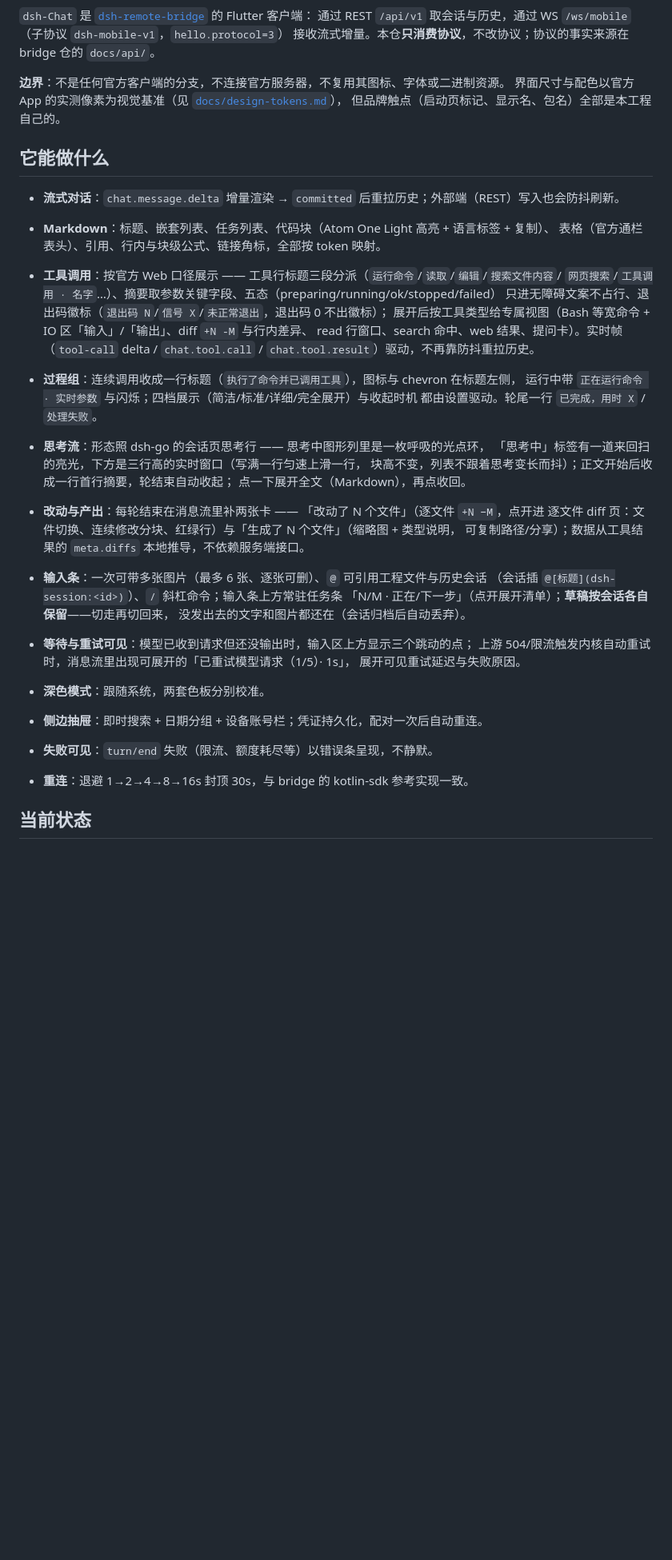
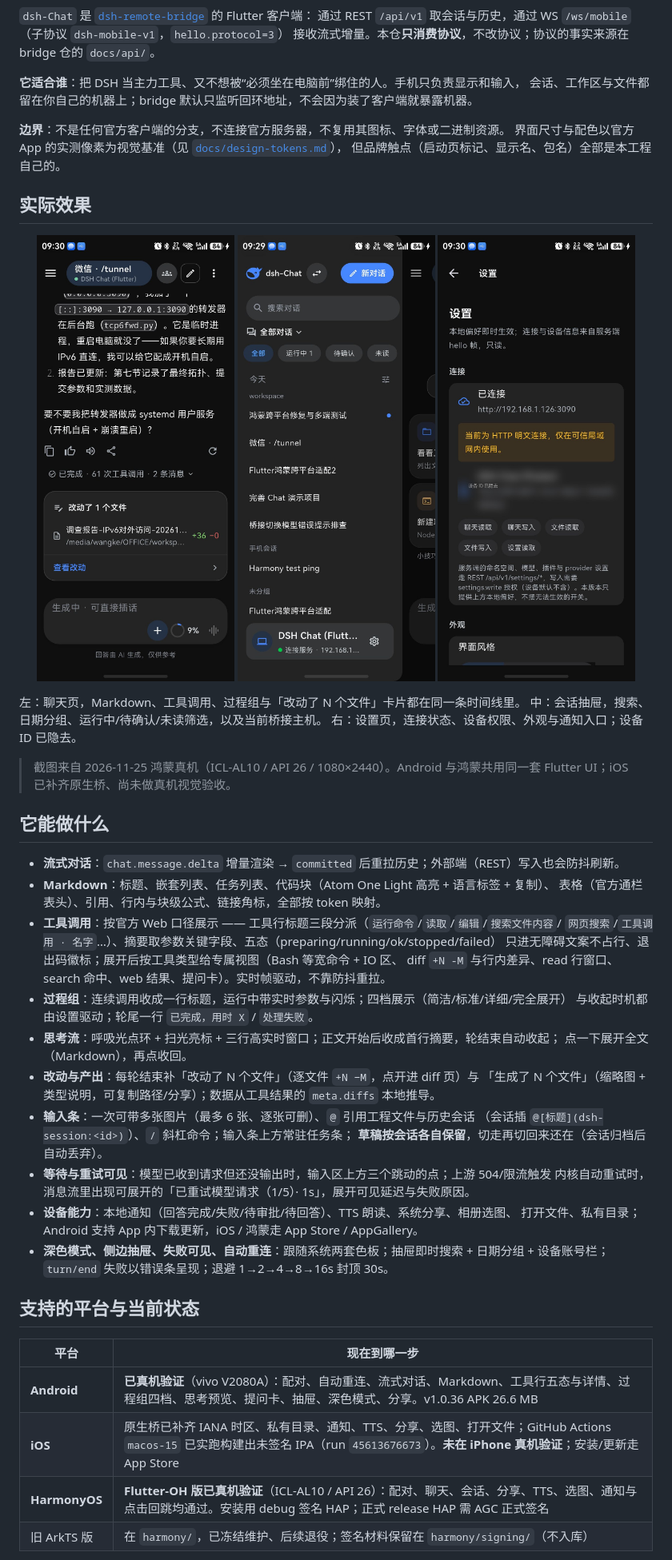
Before and after one commit to westanke/dsh-Chat, a Markdown page: README.md, the part around one of its changes. Shown at 80% size. Rendered like a GitHub page; pictures changed too: assets/screenshots/chat.jpg (added), assets/screenshots/sessions.jpg (added), assets/screenshots/settings.jpg (added); blank space fills up the shorter version.

Commit message:
docs(readme): 按 dsh-remote-bridge 标准重写并补齐 README 图

```diff
--- a/README.md
+++ b/README.md
@@ -19,9 +28,27 @@
 通过 REST `/api/v1` 取会话与历史，通过 WS `/ws/mobile`（子协议 `dsh-mobile-v1`，`hello.protocol=3`）
 接收流式增量。本仓**只消费协议**，不改协议；协议的事实来源在 bridge 仓的 `docs/api/`。
 
+**它适合谁**：把 DSH 当主力工具、又不想被“必须坐在电脑前”绑住的人。手机只负责显示和输入，
+会话、工作区与文件都留在你自己的机器上；bridge 默认只监听回环地址，不会因为装了客户端就暴露机器。
+
 **边界**：不是任何官方客户端的分支，不连接官方服务器，不复用其图标、字体或二进制资源。
 界面尺寸与配色以官方 App 的实测像素为视觉基准（见 [`docs/design-tokens.md`](docs/design-tokens.md)），
 但品牌触点（启动页标记、显示名、包名）全部是本工程自己的。
+
+## 实际效果
+
+<p align="center">
+  <a href="assets/screenshots/chat.jpg"><img src="assets/screenshots/chat.jpg" width="280" alt="聊天页：Markdown、工具调用与改动卡片"></a>
+  <a href="assets/screenshots/sessions.jpg"><img src="assets/screenshots/sessions.jpg" width="280" alt="会话抽屉：搜索、分组、运行中与当前主机"></a>
+  <a href="assets/screenshots/settings.jpg"><img src="assets/screenshots/settings.jpg" width="280" alt="设置页：连接状态、设备权限与外观"></a>
+</p>
+
+左：聊天页，Markdown、工具调用、过程组与「改动了 N 个文件」卡片都在同一条时间线里。
+中：会话抽屉，搜索、日期分组、运行中/待确认/未读筛选，以及当前桥接主机。
+右：设置页，连接状态、设备权限、外观与通知入口；设备 ID 已隐去。
+
+> 截图来自 2026-11-25 鸿蒙真机（ICL-AL10 / API 26 / 1080×2440）。Android 与鸿蒙共用同一套
+> Flutter UI；iOS 已补齐原生桥、尚未做真机视觉验收。
 
 ## 它能做什么
 
@@ -30,32 +57,30 @@
   表格（官方通栏表头）、引用、行内与块级公式、链接角标，全部按 token 映射。
 - **工具调用**：按官方 Web 口径展示 —— 工具行标题三段分派（`运行命令`/`读取`/`编辑`/`搜索文件内容`/
   `网页搜索`/`工具调用 · 名字`…）、摘要取参数关键字段、五态（preparing/running/ok/stopped/failed）
-  只进无障碍文案不占行、退出码徽标（`退出码 N`/`信号 X`/`未正常退出`，退出码 0 不出徽标）；
-  展开后按工具类型给专属视图（Bash 等宽命令 + IO 区「输入」/「输出」、diff `+N -M` 与行内差异、
-  read 行窗口、search 命中、web 结果、提问卡）。实时帧（`tool-call` delta / `chat.tool.call` /
-  `chat.tool.result`）驱动，不再靠防抖重拉历史。
-- **过程组**：连续调用收成一行标题（`执行了命令并已调用工具`），图标与 chevron 在标题左侧，
-  运行中带 `正在运行命令 · 实时参数` 与闪烁；四档展示（简洁/标准/详细/完全展开）与收起时机
-  都由设置驱动。轮尾一行 `已完成，用时 X` / `处理失败`。
-- **思考流**：形态照 dsh-go 的会话页思考行 —— 思考中图形列里是一枚呼吸的光点环，
-  「思考中」标签有一道来回扫的亮光，下方是三行高的实时窗口（写满一行匀速上滑一行，
-  块高不变，列表不跟着思考变长而抖）；正文开始后收成一行首行摘要，轮结束自动收起；
+  只进无障碍文案不占行、退出码徽标；展开后按工具类型给专属视图（Bash 等宽命令 + IO 区、
+  diff `+N -M` 与行内差异、read 行窗口、search 命中、web 结果、提问卡）。实时帧驱动，不靠防抖重拉。
+- **过程组**：连续调用收成一行标题，运行中带实时参数与闪烁；四档展示（简洁/标准/详细/完全展开）
+  与收起时机都由设置驱动；轮尾一行 `已完成，用时 X` / `处理失败`。
+- **思考流**：呼吸光点环 + 扫光亮标 + 三行高实时窗口；正文开始后收成首行摘要，轮结束自动收起；
   点一下展开全文（Markdown），再点收回。
-- **改动与产出**：每轮结束在消息流里补两张卡 —— 「改动了 N 个文件」（逐文件 `+N −M`，点开进
-  逐文件 diff 页：文件切换、连续修改分块、红绿行）与「生成了 N 个文件」（缩略图 + 类型说明，
-  可复制路径/分享）；数据从工具结果的 `meta.diffs` 本地推导，不依赖服务端接口。
-- **输入条**：一次可带多张图片（最多 6 张、逐张可删）、`@` 可引用工程文件与历史会话
-  （会话插 `@[标题](dsh-session:<id>)`）、`/` 斜杠命令；输入条上方常驻任务条
-  「N/M · 正在/下一步」（点开展开清单）；**草稿按会话各自保留**——切走再切回来，
-  没发出去的文字和图片都还在（会话归档后自动丢弃）。
-- **等待与重试可见**：模型已收到请求但还没输出时，输入区上方显示三个跳动的点；
-  上游 504/限流触发内核自动重试时，消息流里出现可展开的「已重试模型请求（1/5）· 1s」，
-  展开可见重试延迟与失败原因。
+- **改动与产出**：每轮结束补「改动了 N 个文件」（逐文件 `+N −M`，点开进 diff 页）与
+  「生成了 N 个文件」（缩略图 + 类型说明，可复制路径/分享）；数据从工具结果的 `meta.diffs` 本地推导。
+- **输入条**：一次可带多张图片（最多 6 张、逐张可删）、`@` 引用工程文件与历史会话
+  （会话插 `@[标题](dsh-session:<id>)`）、`/` 斜杠命令；输入条上方常驻任务条；
+  **草稿按会话各自保留**，切走再切回来还在（会话归档后自动丢弃）。
+- **等待与重试可见**：模型已收到请求但还没输出时，输入区上方三个跳动的点；上游 504/限流触发
+  内核自动重试时，消息流里出现可展开的「已重试模型请求（1/5）· 1s」，展开可见延迟与失败原因。
+- **设备能力**：本地通知（回答完成/失败/待审批/待回答）、TTS 朗读、系统分享、相册选图、
+  打开文件、私有目录；Android 支持 App 内下载更新，iOS / 鸿蒙走 App Store / AppGallery。
+- **深色模式、侧边抽屉、失败可见、自动重连**：跟随系统两套色板；抽屉即时搜索 + 日期分组 + 设备账号栏；
+  `turn/end` 失败以错误条呈现；退避 1→2→4→8→16s 封顶 30s。
 
-- **深色模式**：跟随系统，两套色板分别校准。
-- **侧边抽屉**：即时搜索 + 日期分组 + 设备账号栏；凭证持久化，配对一次后自动重连。
-- **失败可见**：`turn/end` 失败（限流、额度耗尽等）以错误条呈现，不静默。
-- **重连**：退避 1→2→4→8→16s 封顶 30s，与 bridge 的 kotlin-sdk 参考实现一致。
+## 支持的平台与当前状态
 
-## 当前状态
+| 平台 | 现在到哪一步 |
+|---|---|
+| **Android** | **已真机验证**（vivo V2080A）：配对、自动重连、流式对话、Markdown、工具行五态与详情、过程组四档、思考预览、提问卡、抽屉、深色模式、分享。v1.0.36 APK 26.6 MB |
+| **iOS** | 原生桥已补齐 IANA 时区、私有目录、通知、TTS、分享、选图、打开文件；GitHub Actions `macos-15` 已实跑构建出未签名 IPA（run `45613676673`）。**未在 iPhone 真机验证**；安装/更新走 App Store |
+| **HarmonyOS** | **Flutter-OH 版已真机验证**（ICL-AL10 / API 26）：配对、聊天、会话、分享、TTS、选图、通知与点击回跳均通过。安装用 debug 签名 HAP；正式 release HAP 需 AGC 正式签名 |
+| 旧 ArkTS 版 | 在 `harmony/`，已冻结维护、后续退役；签名材料保留在 `harmony/signing/`（不入库） |
 
```
Also changed, not shown: other parts of README.md (+72 -80 lines), README.en.md (added, +198 -0 lines), docs/STRUCTURE.md (+10 -0 lines), assets/promo-16x9.en.png (added), assets/promo-16x9.png (added), 1 other file.
